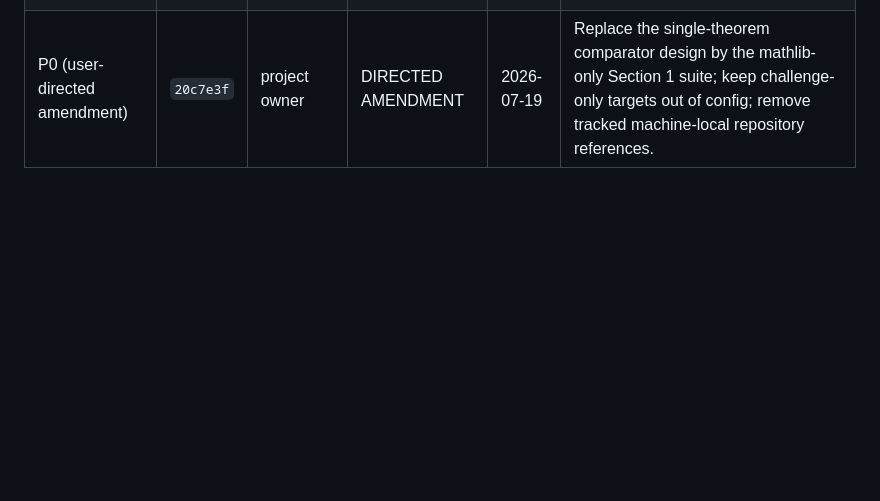
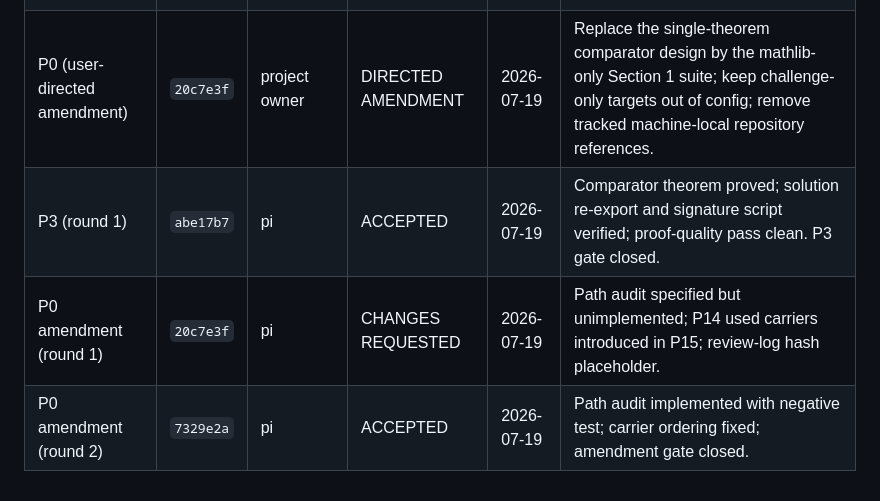
Before and after one commit to lana-agents/iut, a Markdown page: Plans/Iut4Sec1Spec.md, the part around the change. GitHub-like rendering; blank space fills up the shorter version.

Commit message:
P3: record P3 and amendment review acceptances in review log
Co-Authored-By: Claude Fable 5 <noreply@anthropic.com>
Claude-Session: https://claude.ai/code/session_01HEbZ3sN6w1keeTvuqHkLHH

```diff
--- a/Plans/Iut4Sec1Spec.md
+++ b/Plans/Iut4Sec1Spec.md
@@ -1075,3 +1075,6 @@ The orchestrator appends one line per verdict. Old verdicts are not rewritten.
 | P1 (round 3) | `22b8cb9` | pi | ACCEPTED | 2026-07-19 | CI permissions scoped; symlinks fail closed with permanent negative test. P1 gate closed. |
 | P2 (round 1) | `3d4c5c0` | pi | ACCEPTED | 2026-07-19 | Challenge/Solution byte-identical payloads, isolated mathlib-only roots, exact config, literal single-line P2 audit exception. P2 gate closed. |
 | P0 (user-directed amendment) | `20c7e3f` | project owner | DIRECTED AMENDMENT | 2026-07-19 | Replace the single-theorem comparator design by the mathlib-only Section 1 suite; keep challenge-only targets out of config; remove tracked machine-local repository references. |
+| P3 (round 1) | `abe17b7` | pi | ACCEPTED | 2026-07-19 | Comparator theorem proved; solution re-export and signature script verified; proof-quality pass clean. P3 gate closed. |
+| P0 amendment (round 1) | `20c7e3f` | pi | CHANGES REQUESTED | 2026-07-19 | Path audit specified but unimplemented; P14 used carriers introduced in P15; review-log hash placeholder. |
+| P0 amendment (round 2) | `7329e2a` | pi | ACCEPTED | 2026-07-19 | Path audit implemented with negative test; carrier ordering fixed; amendment gate closed. |
```
